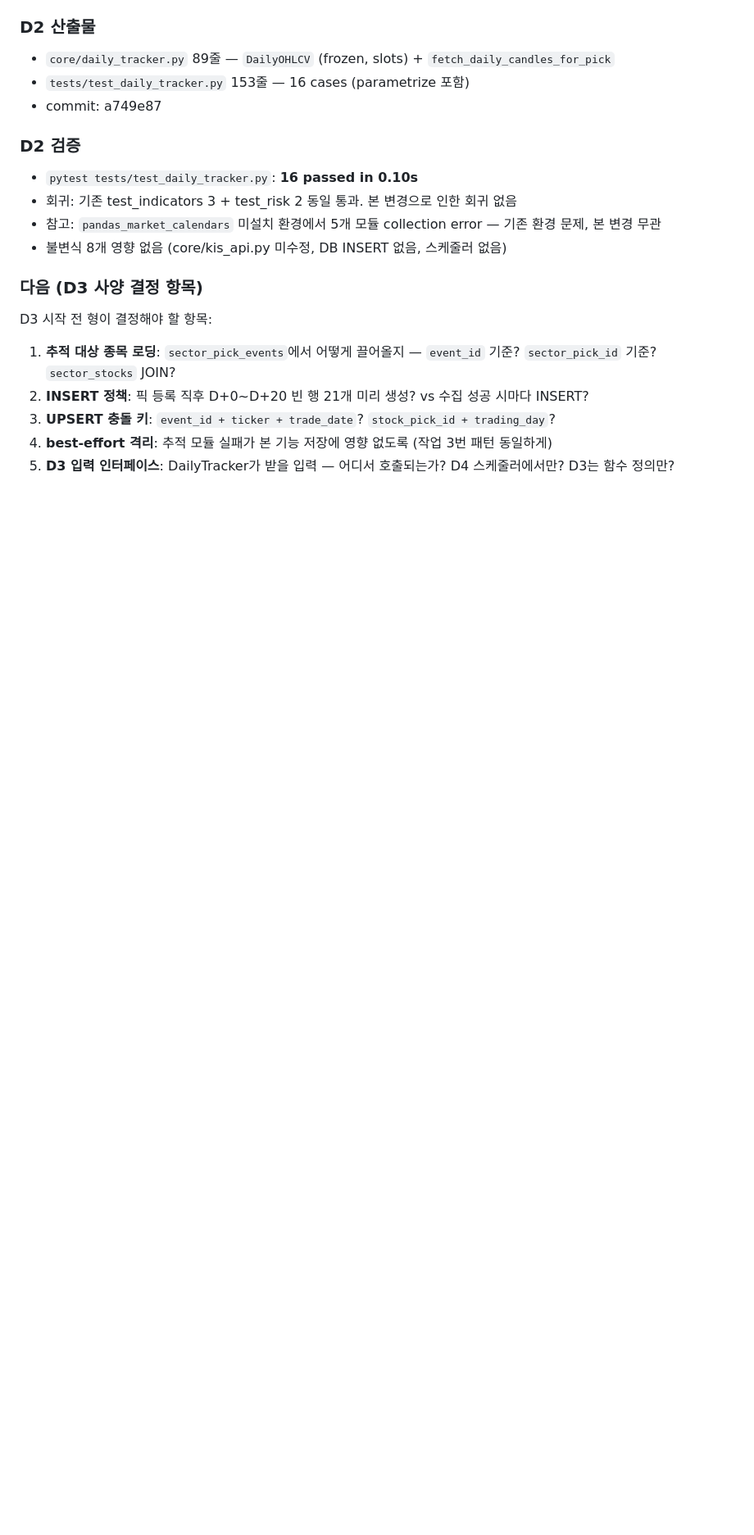
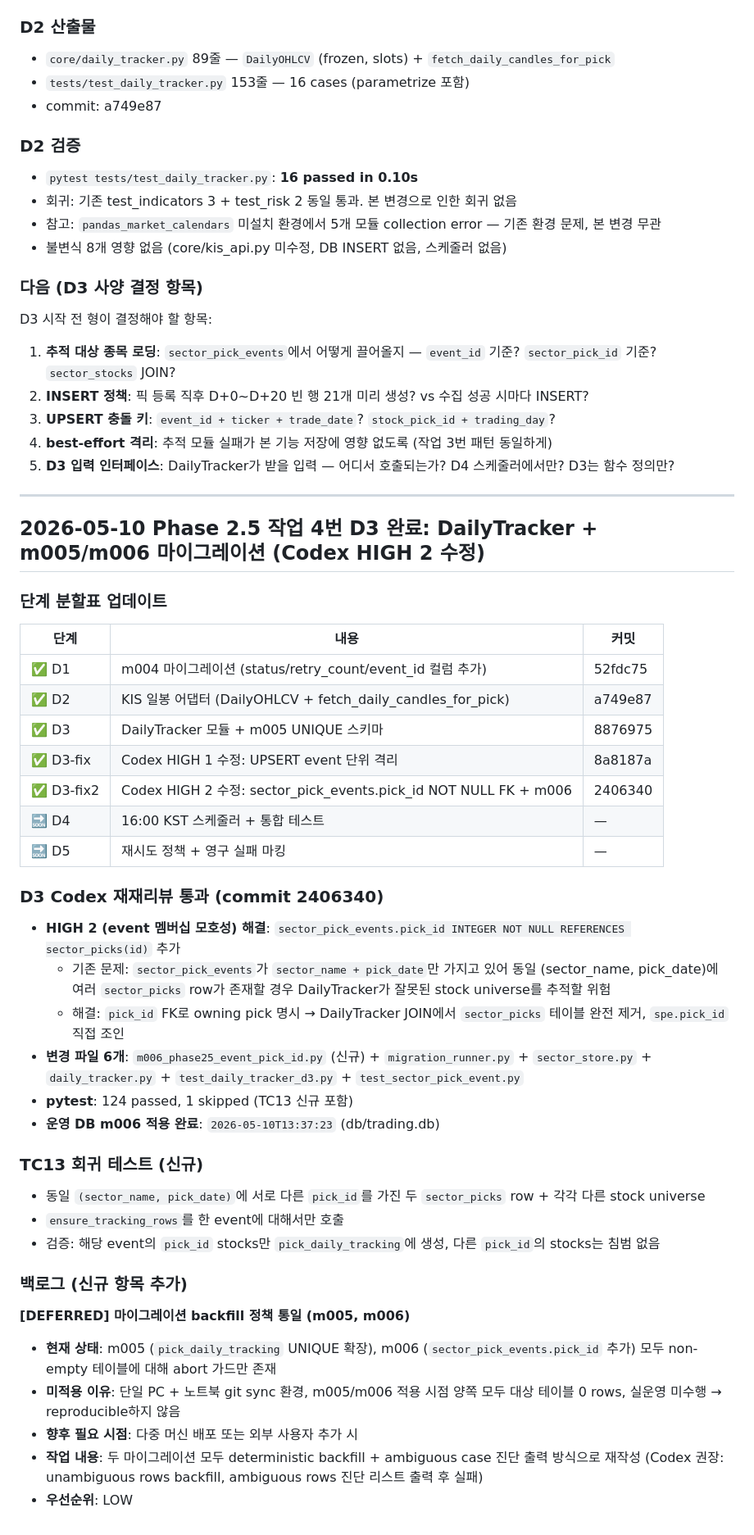
Before and after one commit to Metrokid25/trading-bot, a Markdown page: PROJECT_HANDOFF.md, the part around the change. Shown at 82% size. GitHub-like rendering; blank space fills up the shorter version.

Commit message:
docs: D3 Codex 재재리뷰 결과 반영 + 마이그레이션 backfill 백로그 등록
- D3 단계 분할표 업데이트 (D3-fix2 commit 2406340 반영)
- HIGH 2 수정 내용 및 TC13 회귀 테스트 기록
- [DEFERRED] 마이그레이션 backfill 정책 통일 (m005, m006) 백로그 추가

```diff
--- a/PROJECT_HANDOFF.md
+++ b/PROJECT_HANDOFF.md
@@ -566,3 +566,44 @@ D3 시작 전 형이 결정해야 할 항목:
 3. **UPSERT 충돌 키**: `event_id + ticker + trade_date`? `stock_pick_id + trading_day`?
 4. **best-effort 격리**: 추적 모듈 실패가 본 기능 저장에 영향 없도록 (작업 3번 패턴 동일하게)
 5. **D3 입력 인터페이스**: DailyTracker가 받을 입력 — 어디서 호출되는가? D4 스케줄러에서만? D3는 함수 정의만?
+
+---
+
+## 2026-05-10 Phase 2.5 작업 4번 D3 완료: DailyTracker + m005/m006 마이그레이션 (Codex HIGH 2 수정)
+
+### 단계 분할표 업데이트
+
+| 단계 | 내용 | 커밋 |
+|---|---|---|
+| ✅ D1 | m004 마이그레이션 (status/retry_count/event_id 컬럼 추가) | 52fdc75 |
+| ✅ D2 | KIS 일봉 어댑터 (DailyOHLCV + fetch_daily_candles_for_pick) | a749e87 |
+| ✅ D3 | DailyTracker 모듈 + m005 UNIQUE 스키마 | 8876975 |
+| ✅ D3-fix | Codex HIGH 1 수정: UPSERT event 단위 격리 | 8a8187a |
+| ✅ D3-fix2 | Codex HIGH 2 수정: sector_pick_events.pick_id NOT NULL FK + m006 | 2406340 |
+| 🔜 D4 | 16:00 KST 스케줄러 + 통합 테스트 | — |
+| 🔜 D5 | 재시도 정책 + 영구 실패 마킹 | — |
+
+### D3 Codex 재재리뷰 통과 (commit 2406340)
+
+- **HIGH 2 (event 멤버십 모호성) 해결**: `sector_pick_events.pick_id INTEGER NOT NULL REFERENCES sector_picks(id)` 추가
+  - 기존 문제: `sector_pick_events`가 `sector_name + pick_date`만 가지고 있어 동일 (sector_name, pick_date)에 여러 `sector_picks` row가 존재할 경우 DailyTracker가 잘못된 stock universe를 추적할 위험
+  - 해결: `pick_id` FK로 owning pick 명시 → DailyTracker JOIN에서 `sector_picks` 테이블 완전 제거, `spe.pick_id` 직접 조인
+- **변경 파일 6개**: `m006_phase25_event_pick_id.py` (신규) + `migration_runner.py` + `sector_store.py` + `daily_tracker.py` + `test_daily_tracker_d3.py` + `test_sector_pick_event.py`
+- **pytest**: 124 passed, 1 skipped (TC13 신규 포함)
+- **운영 DB m006 적용 완료**: `2026-05-10T13:37:23` (db/trading.db)
+
+### TC13 회귀 테스트 (신규)
+
+- 동일 `(sector_name, pick_date)`에 서로 다른 `pick_id`를 가진 두 `sector_picks` row + 각각 다른 stock universe
+- `ensure_tracking_rows`를 한 event에 대해서만 호출
+- 검증: 해당 event의 `pick_id` stocks만 `pick_daily_tracking`에 생성, 다른 `pick_id`의 stocks는 침범 없음
+
+### 백로그 (신규 항목 추가)
+
+**[DEFERRED] 마이그레이션 backfill 정책 통일 (m005, m006)**
+
+- **현재 상태**: m005 (`pick_daily_tracking` UNIQUE 확장), m006 (`sector_pick_events.pick_id` 추가) 모두 non-empty 테이블에 대해 abort 가드만 존재
+- **미적용 이유**: 단일 PC + 노트북 git sync 환경, m005/m006 적용 시점 양쪽 모두 대상 테이블 0 rows, 실운영 미수행 → reproducible하지 않음
+- **향후 필요 시점**: 다중 머신 배포 또는 외부 사용자 추가 시
+- **작업 내용**: 두 마이그레이션 모두 deterministic backfill + ambiguous case 진단 출력 방식으로 재작성 (Codex 권장: unambiguous rows backfill, ambiguous rows 진단 리스트 출력 후 실패)
+- **우선순위**: LOW
```
